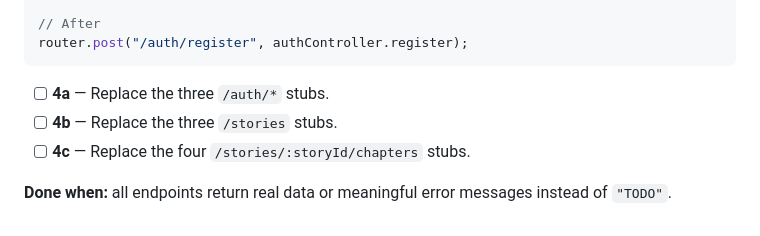
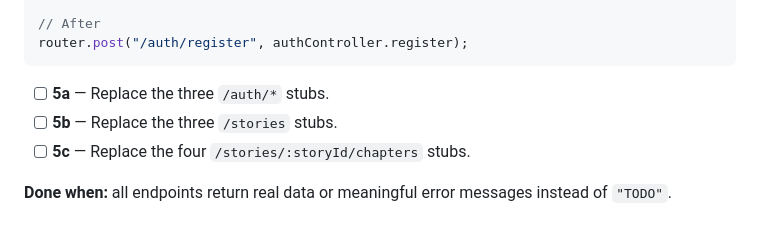
Before and after one commit to OwenT2424/ToT_project, a Markdown page: Tasks.md, the part around the change. GitHub-like rendering.

Commit message:
Mirrored tasks changes from auth middleware

````diff
--- a/Tasks.md
+++ b/Tasks.md
@@ -336,8 +336,8 @@ router.post("/auth/register", (req, res) => res.json({ message: "TODO" }));
 router.post("/auth/register", authController.register);
 ```
 
-- [ ] **4a** — Replace the three `/auth/*` stubs.
-- [ ] **4b** — Replace the three `/stories` stubs.
-- [ ] **4c** — Replace the four `/stories/:storyId/chapters` stubs.
+- [ ] **5a** — Replace the three `/auth/*` stubs.
+- [ ] **5b** — Replace the three `/stories` stubs.
+- [ ] **5c** — Replace the four `/stories/:storyId/chapters` stubs.
 
 **Done when:** all endpoints return real data or meaningful error messages instead of `"TODO"`.
````
